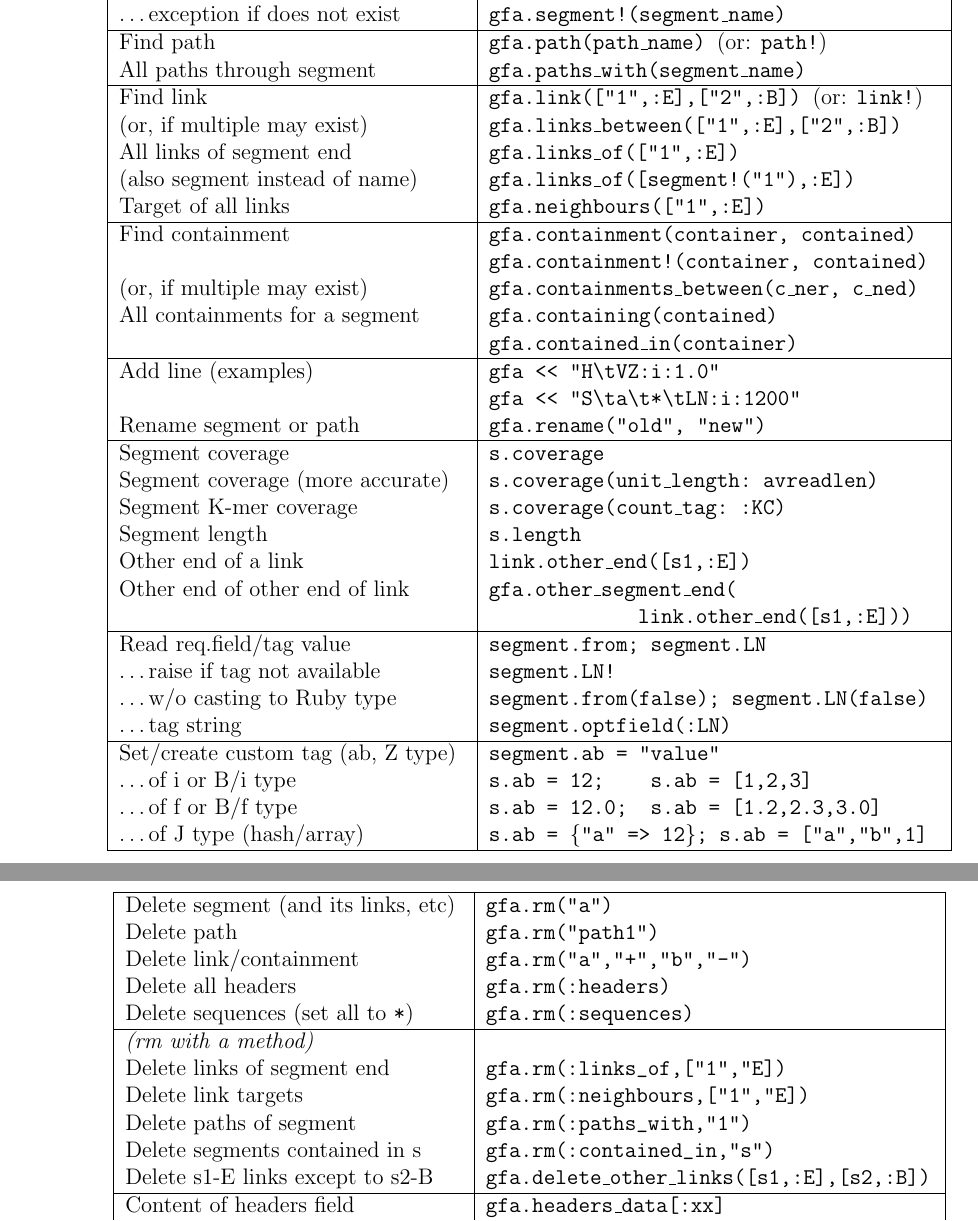
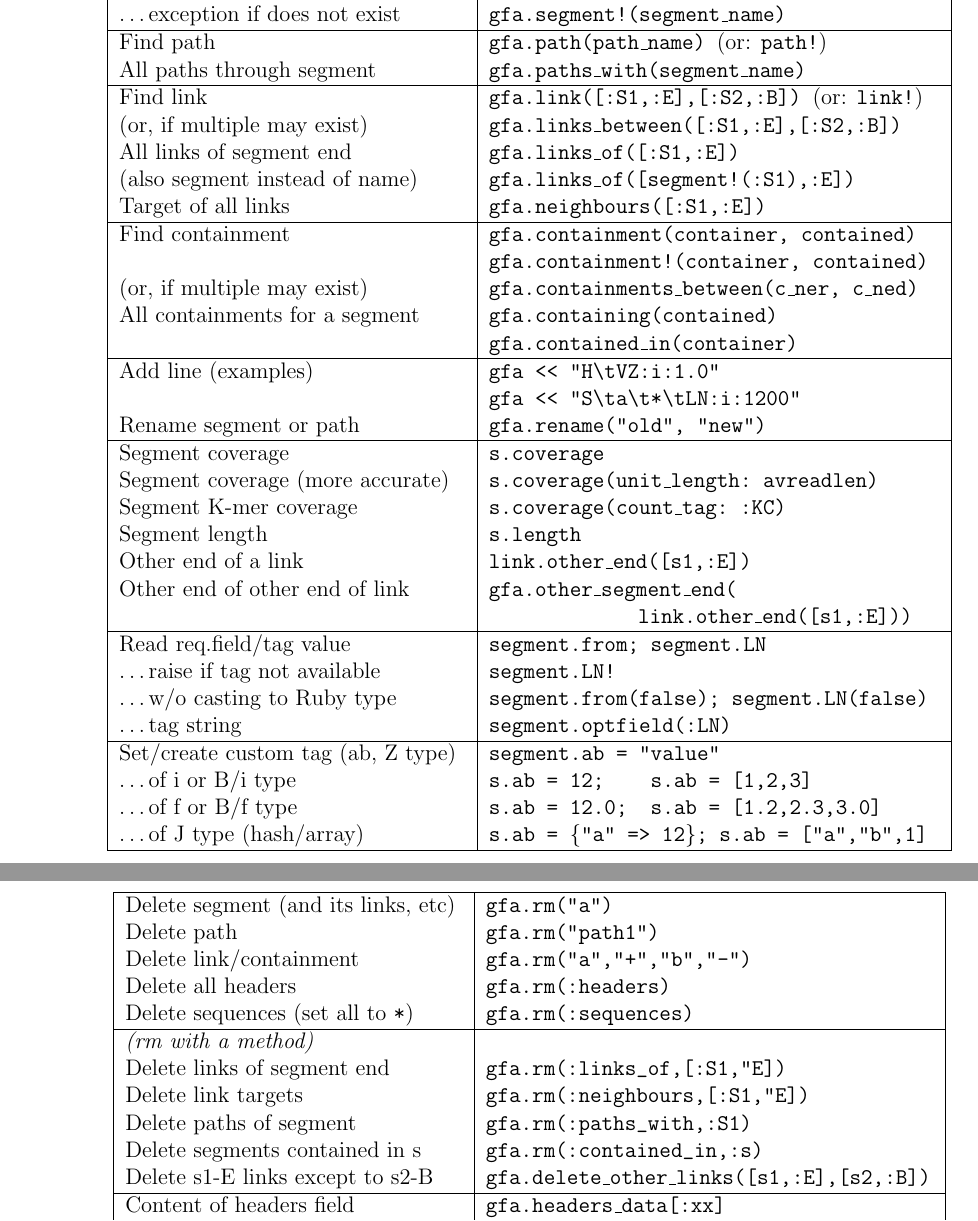
Before and after one commit to ggonnella/gfapy, a LaTeX document (cheatsheet/rgfa-cheatsheet-1.1.tex): two parts of pages 1 and 2 of 2, joined at a grey line, cut so that both start at the same text. Compiled offline with pdfLaTeX.

```diff
--- a/cheatsheet/rgfa-cheatsheet-1.0.1.tex
+++ b/cheatsheet/rgfa-cheatsheet-1.1.tex
@@ -8,7 +8,7 @@
 \usepackage{array}
 \fancyhf{}
 \renewcommand{\headrulewidth}{0pt}
-\rhead{\bfseries RGFA/RGFATools v.1.0.1 Cheatsheet (\thepage/\pageref{LastPage})
+\rhead{\bfseries RGFA/RGFATools v.1.1 Cheatsheet (\thepage/\pageref{LastPage})
 \hspace{1.1cm}}
 \lfoot{\tiny \ \ \ \ \ \ \ \ Copyright (c) 2016, Giorgio Gonnella, ZBH, University of
 Hamburg, Germany. This document is under CC-BY-SA license.}
@@ -72,12 +72,12 @@
   Find path & gfa.path(path\_name) \textrm{(or: }path!\textrm{)} \\
   All paths through segment & gfa.paths\_with(segment\_name) \\
   \hline
-  Find link & gfa.link(\verb/["1",:E]/,\verb/["2",:B]/) \textrm{(or: }link!\textrm{)} \\
-  (or, if multiple may exist) & gfa.links\_between(\verb/["1",:E]/,\verb/["2",:B]/) \\
-  All links of segment end & gfa.links\_of(\verb/["1",:E]/) \\
+  Find link & gfa.link(\verb/[:S1,:E]/,\verb/[:S2,:B]/) \textrm{(or: }link!\textrm{)} \\
+  (or, if multiple may exist) & gfa.links\_between(\verb/[:S1,:E]/,\verb/[:S2,:B]/) \\
+  All links of segment end & gfa.links\_of(\verb/[:S1,:E]/) \\
   (also segment instead of name) &
-  gfa.links\_of(\verb/[segment!("1"),:E]/) \\
-  Target of all links & gfa.neighbours(\verb/["1",:E]/) \\
+  gfa.links\_of(\verb/[segment!(:S1),:E]/) \\
+  Target of all links & gfa.neighbours(\verb/[:S1,:E]/) \\
   \hline
   Find containment  & gfa.containment(container,~contained)\\
                     & gfa.containment!(container,~contained)\\
@@ -124,10 +124,10 @@
   Delete sequences (set all to \texttt{*}) & gfa.rm(:sequences) \\
   \hline
   \textit{(rm with a method)} &\\
-  Delete links of segment end & gfa.rm(\verb/:links_of,["1","E]/) \\
-  Delete link targets  & gfa.rm(\verb/:neighbours,["1","E]/) \\
-  Delete paths of segment & gfa.rm(\verb/:paths_with,"1"/) \\
-  Delete segments contained in s & gfa.rm(\verb/:contained_in,"s"/) \\
+  Delete links of segment end & gfa.rm(\verb/:links_of,[:S1,"E]/) \\
+  Delete link targets  & gfa.rm(\verb/:neighbours,[:S1,"E]/) \\
+  Delete paths of segment & gfa.rm(\verb/:paths_with,:S1/) \\
+  Delete segments contained in s & gfa.rm(\verb/:contained_in,:s/) \\
   Delete s1-E links except to s2-B & gfa.delete\_other\_links(\verb/[s1,:E],[s2,:B]/)\\
   \hline
   Content of headers field & gfa.headers\_data[:xx] \\
```
Also changed, not shown: cheatsheet/Makefile (deleted), 3 other files.
